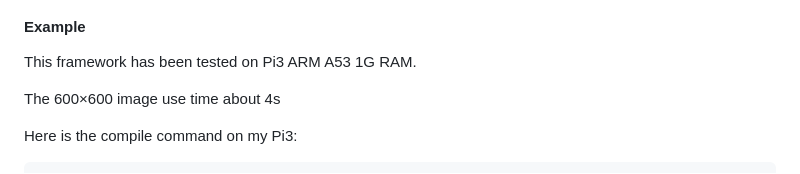
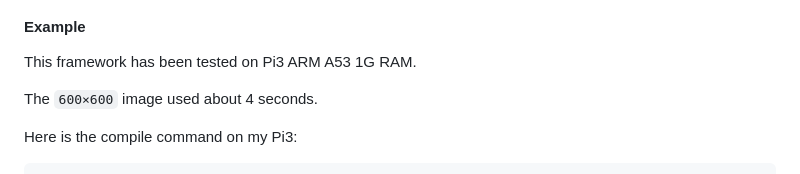
Before and after one commit to SelimWaly/Focaldroid, a Markdown page: README.md, the part around the change. Rendered like a GitHub page.

Commit message:
Update documentation

```diff
--- a/README.md
+++ b/README.md
@@ -30,7 +30,7 @@ Focaldroid integrates these three powerful components within the Caffe framework
 
 This framework has been tested on Pi3 ARM A53 1G RAM.
 
-The 600×600 image use time about 4s
+The `600×600` image used about 4 seconds.
 
 Here is the compile command on my Pi3:
 
```
